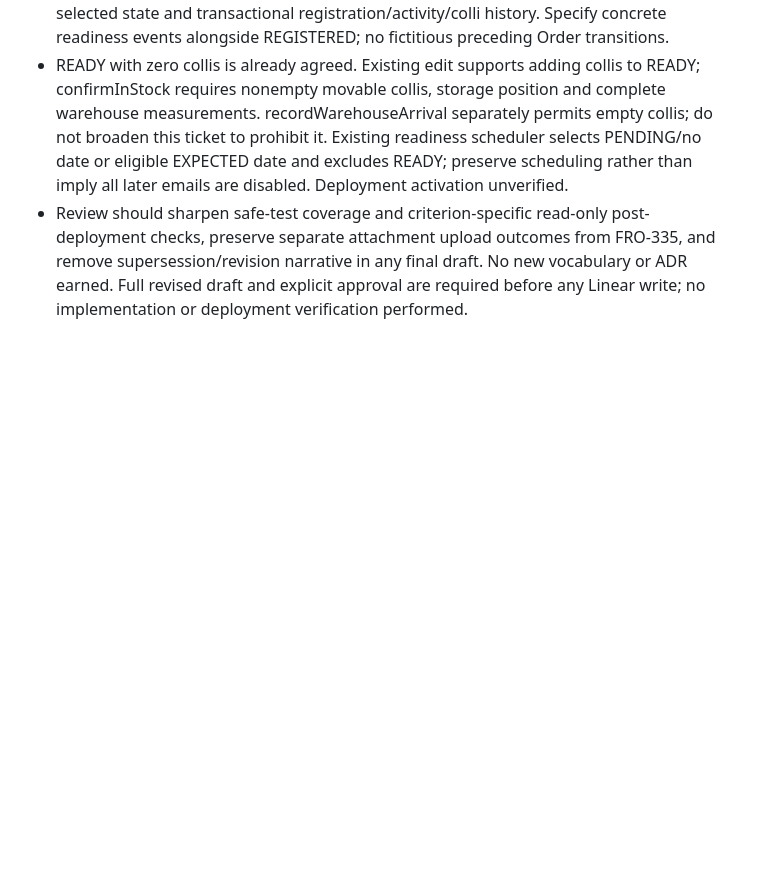
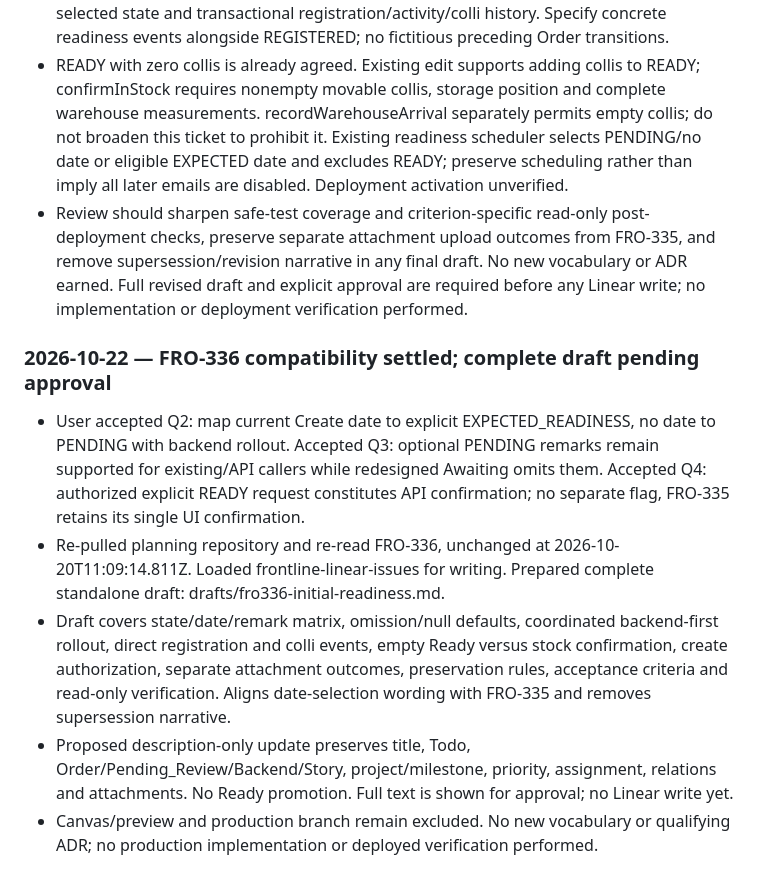
Before and after one commit to frontlineltdproject-star/linear-project, a Markdown page: MEMORY.md, the part around the change. Drawn GitHub-style; blank space fills up the shorter version.

Commit message:
Draft FRO-336 initial readiness specification

```diff
--- a/MEMORY.md
+++ b/MEMORY.md
@@ -782,3 +782,11 @@ Keep durable ticket decisions, issue IDs, dependency ownership and unresolved qu
 - Preserve internal/create authority for all initial states (later transitions use edit authority), EXPECTED warehouse stay without invented arrival, direct registration transition to selected state and transactional registration/activity/colli history. Specify concrete readiness events alongside REGISTERED; no fictitious preceding Order transitions.
 - READY with zero collis is already agreed. Existing edit supports adding collis to READY; confirmInStock requires nonempty movable collis, storage position and complete warehouse measurements. recordWarehouseArrival separately permits empty collis; do not broaden this ticket to prohibit it. Existing readiness scheduler selects PENDING/no date or eligible EXPECTED date and excludes READY; preserve scheduling rather than imply all later emails are disabled. Deployment activation unverified.
 - Review should sharpen safe-test coverage and criterion-specific read-only post-deployment checks, preserve separate attachment upload outcomes from FRO-335, and remove supersession/revision narrative in any final draft. No new vocabulary or ADR earned. Full revised draft and explicit approval are required before any Linear write; no implementation or deployment verification performed.
+
+### 2026-10-22 — FRO-336 compatibility settled; complete draft pending approval
+
+- User accepted Q2: map current Create date to explicit EXPECTED_READINESS, no date to PENDING with backend rollout. Accepted Q3: optional PENDING remarks remain supported for existing/API callers while redesigned Awaiting omits them. Accepted Q4: authorized explicit READY request constitutes API confirmation; no separate flag, FRO-335 retains its single UI confirmation.
+- Re-pulled planning repository and re-read FRO-336, unchanged at 2026-10-20T11:09:14.811Z. Loaded frontline-linear-issues for writing. Prepared complete standalone draft: drafts/fro336-initial-readiness.md.
+- Draft covers state/date/remark matrix, omission/null defaults, coordinated backend-first rollout, direct registration and colli events, empty Ready versus stock confirmation, create authorization, separate attachment outcomes, preservation rules, acceptance criteria and read-only verification. Aligns date-selection wording with FRO-335 and removes supersession narrative.
+- Proposed description-only update preserves title, Todo, Order/Pending_Review/Backend/Story, project/milestone, priority, assignment, relations and attachments. No Ready promotion. Full text is shown for approval; no Linear write yet.
+- Canvas/preview and production branch remain excluded. No new vocabulary or qualifying ADR; no production implementation or deployed verification performed.
```
Also changed, not shown: drafts/fro336-initial-readiness.md (added, +128 -0 lines).
